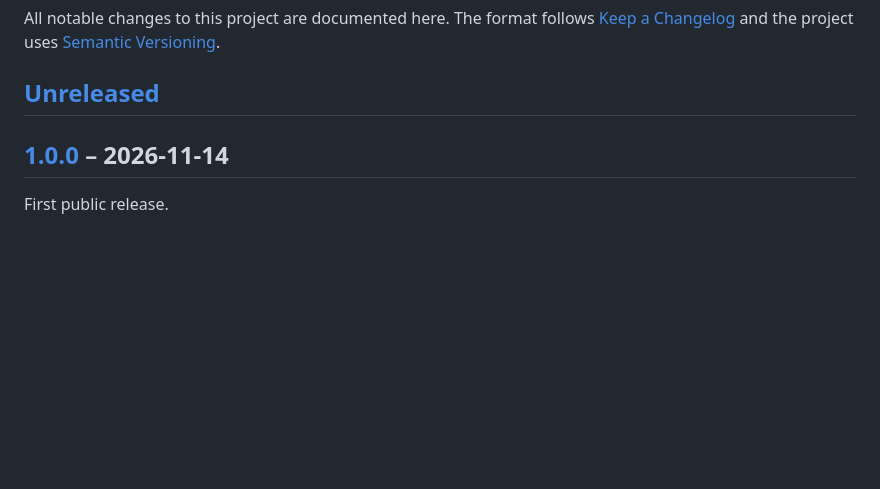
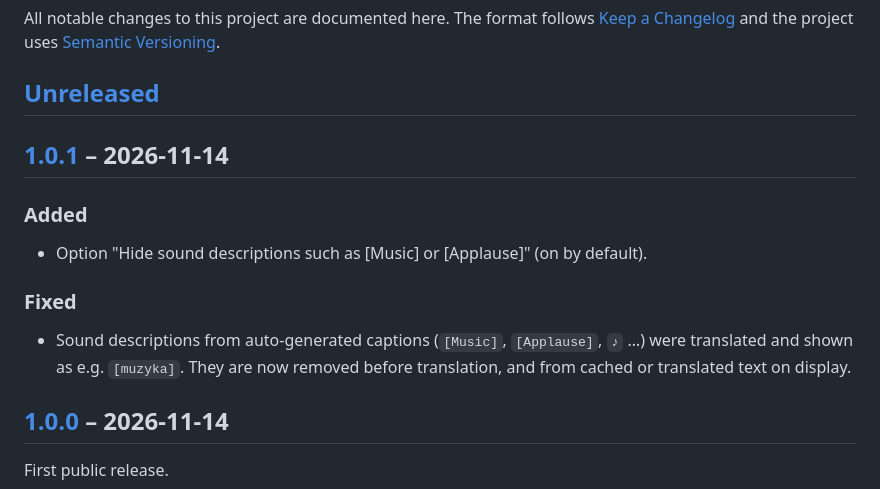
Before and after one commit to wojciechkaluzny-ctrl/privatesubs, a Markdown page: CHANGELOG.md, the part around one of its changes. Drawn GitHub-style; blank space fills up the shorter version.

```diff
--- a/CHANGELOG.md
+++ b/CHANGELOG.md
@@ -4,6 +4,15 @@ All notable changes to this project are documented here.
 The format follows [Keep a Changelog](https://keepachangelog.com/en/1.1.0/) and the project uses [Semantic Versioning](https://semver.org/).
 
 ## [Unreleased]
+
+## [1.0.1] – 2026-11-14
+
+### Added
+- Option "Hide sound descriptions such as [Music] or [Applause]" (on by default).
+
+### Fixed
+- Sound descriptions from auto-generated captions (`[Music]`, `[Applause]`, `♪` …) were translated and shown as
+  e.g. `[muzyka]`. They are now removed before translation, and from cached or translated text on display.
 
 ## [1.0.0] – 2026-11-14
 
```
Also changed, not shown: other parts of CHANGELOG.md (+2 -1 lines), README.md (+1 -0 lines), README.pl.md (+1 -0 lines), docs/screenshots/popup-en.png, docs/screenshots/popup-pl.png, 12 other files.
